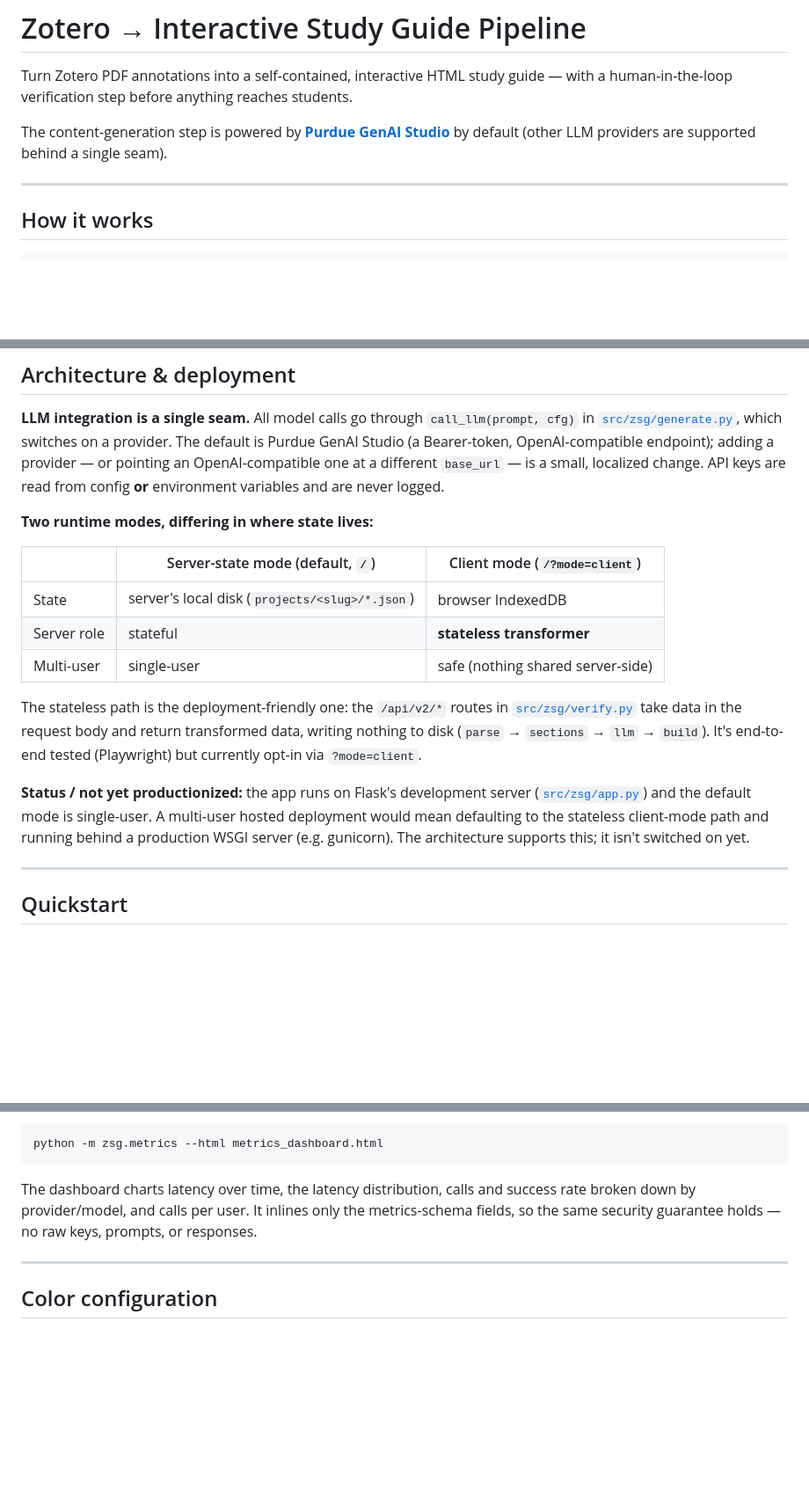
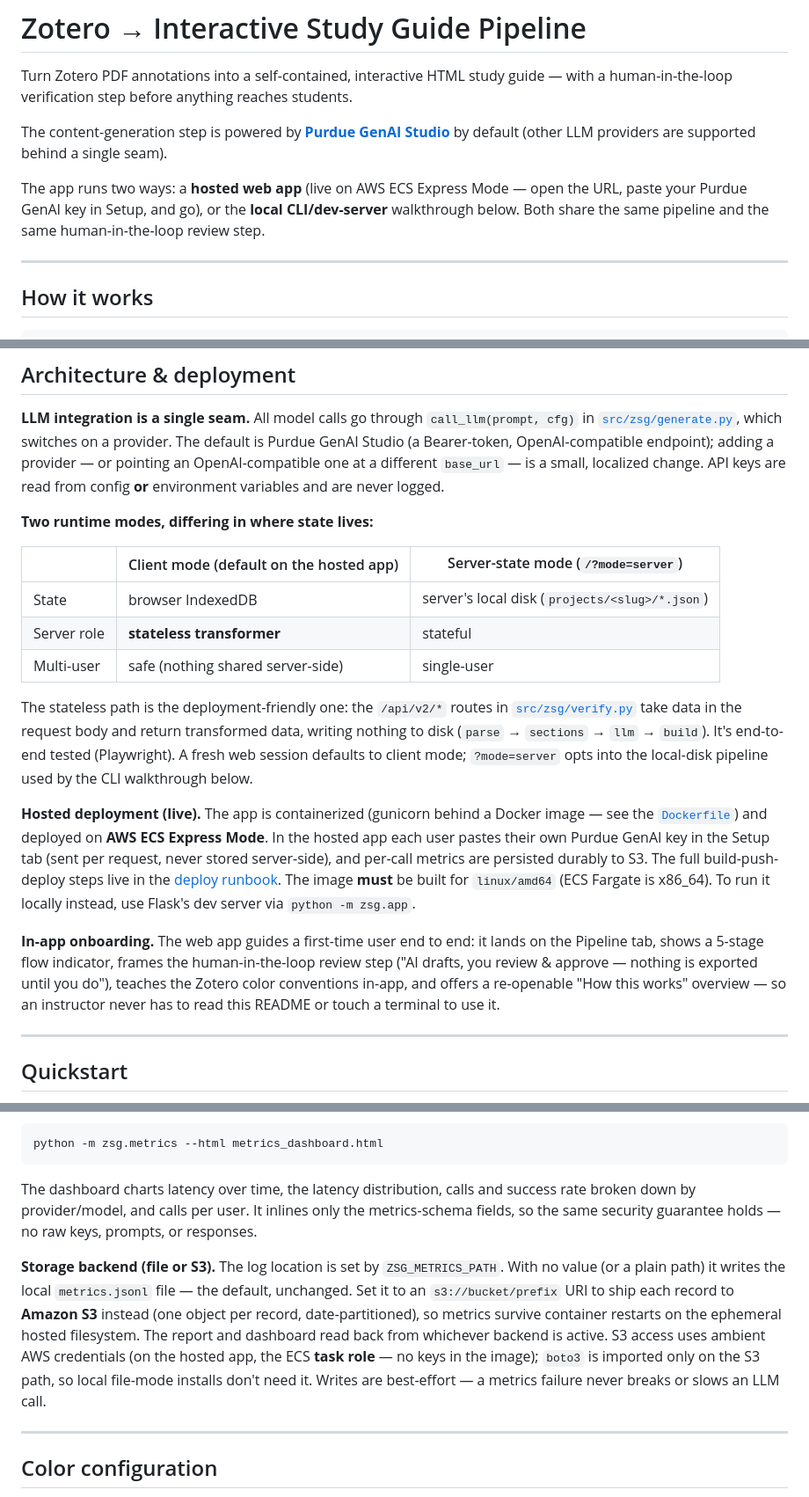
Before and after one commit to vedant-thakur0/zotero-study-guide-app, a Markdown page: README.md, 3 parts joined by grey strips. Shown at 88% size. Drawn GitHub-style; blank space fills up the shorter version.

Commit message:
docs(readme): reflect the live hosted app, S3 metrics, and onboarding
The README still described a CLI-only tool that "isn't switched on yet"
for hosting. Update it to match what shipped this session:

- Intro notes the two ways to run it — the live hosted web app (AWS ECS
  Express Mode) and the local CLI/dev-server walkthrough.
- Architecture: client mode is now the hosted default (table reordered);
  add a "Hosted deployment (live)" note (containerized gunicorn, ECS
  Express, per-user keys, S3 metrics, linux/amd64 requirement, link to
  the deploy runbook) and an "In-app onboarding" note (land on Pipeline,
  flow indicator, human-in-the-loop framing, in-app color guide, "How
  this works" overview).
- Metrics log: document the file-or-S3 storage backend selected by
  ZSG_METRICS_PATH (s3:// URI ships records to S3 via ambient AWS creds /
  the ECS task role; boto3 lazy-imported; best-effort writes).
- File structure: add Dockerfile, wsgi.py, deploy/, metrics.py,
  metrics_dashboard.py, and static/guides.js.

Co-Authored-By: Claude Opus 4.8 <noreply@anthropic.com>

```diff
--- a/README.md
+++ b/README.md
@@ -3,6 +3,8 @@
 Turn Zotero PDF annotations into a self-contained, interactive HTML study guide — with a human-in-the-loop verification step before anything reaches students.
 
 The content-generation step is powered by **[Purdue GenAI Studio](https://genai.rcac.purdue.edu)** by default (other LLM providers are supported behind a single seam).
+
+The app runs two ways: a **hosted web app** (live on AWS ECS Express Mode — open the URL, paste your Purdue GenAI key in Setup, and go), or the **local CLI/dev-server** walkthrough below. Both share the same pipeline and the same human-in-the-loop review step.
 
 ---
 
@@ -42,22 +44,31 @@ API keys are read from config **or** environment variables and are never logged.
 
 **Two runtime modes, differing in where state lives:**
 
-| | Server-state mode (default, `/`) | Client mode (`/?mode=client`) |
+| | Client mode (default on the hosted app) | Server-state mode (`/?mode=server`) |
 |---|---|---|
-| State | server's local disk (`projects/<slug>/*.json`) | browser IndexedDB |
-| Server role | stateful | **stateless transformer** |
-| Multi-user | single-user | safe (nothing shared server-side) |
+| State | browser IndexedDB | server's local disk (`projects/<slug>/*.json`) |
+| Server role | **stateless transformer** | stateful |
+| Multi-user | safe (nothing shared server-side) | single-user |
 
 The stateless path is the deployment-friendly one: the `/api/v2/*` routes in
 [`src/zsg/verify.py`](src/zsg/verify.py) take data in the request body and return transformed
 data, writing nothing to disk (`parse` → `sections` → `llm` → `build`). It's end-to-end
-tested (Playwright) but currently opt-in via `?mode=client`.
+tested (Playwright). A fresh web session defaults to client mode; `?mode=server` opts into the
+local-disk pipeline used by the CLI walkthrough below.
 
-**Status / not yet productionized:** the app runs on Flask's development server
-([`src/zsg/app.py`](src/zsg/app.py)) and the default mode is single-user. A multi-user hosted
-deployment would mean defaulting to the stateless client-mode path and running behind a
-production WSGI server (e.g. gunicorn). The architecture supports this; it isn't switched on
-yet.
+**Hosted deployment (live).** The app is containerized (gunicorn behind a Docker image — see
+the [`Dockerfile`](Dockerfile)) and deployed on **AWS ECS Express Mode**. In the hosted app
+each user pastes their own Purdue GenAI key in the Setup tab (sent per request, never stored
+server-side), and per-call metrics are persisted durably to S3. The full build-push-deploy
+steps live in the [deploy runbook](deploy/README.md). The image **must** be built for
+`linux/amd64` (ECS Fargate is x86_64). To run it locally instead, use Flask's dev server via
+`python -m zsg.app`.
+
+**In-app onboarding.** The web app guides a first-time user end to end: it lands on the
+Pipeline tab, shows a 5-stage flow indicator, frames the human-in-the-loop review step ("AI
+drafts, you review & approve — nothing is exported until you do"), teaches the Zotero color
+conventions in-app, and offers a re-openable "How this works" overview — so an instructor
+never has to read this README or touch a terminal to use it.
 
 ---
 
@@ -215,6 +226,15 @@ The dashboard charts latency over time, the latency distribution, calls and succ
 broken down by provider/model, and calls per user. It inlines only the metrics-schema
 fields, so the same security guarantee holds — no raw keys, prompts, or responses.
 
+**Storage backend (file or S3).** The log location is set by `ZSG_METRICS_PATH`. With no value
+(or a plain path) it writes the local `metrics.jsonl` file — the default, unchanged. Set it to
+an `s3://bucket/prefix` URI to ship each record to **Amazon S3** instead (one object per
+record, date-partitioned), so metrics survive container restarts on the ephemeral hosted
+filesystem. The report and dashboard read back from whichever backend is active. S3 access uses
+ambient AWS credentials (on the hosted app, the ECS **task role** — no keys in the image);
+`boto3` is imported only on the S3 path, so local file-mode installs don't need it. Writes are
+best-effort — a metrics failure never breaks or slows an LLM call.
+
 ---
 
 ## Color configuration
```
Also changed, not shown: other parts of README.md (+7 -0 lines).
